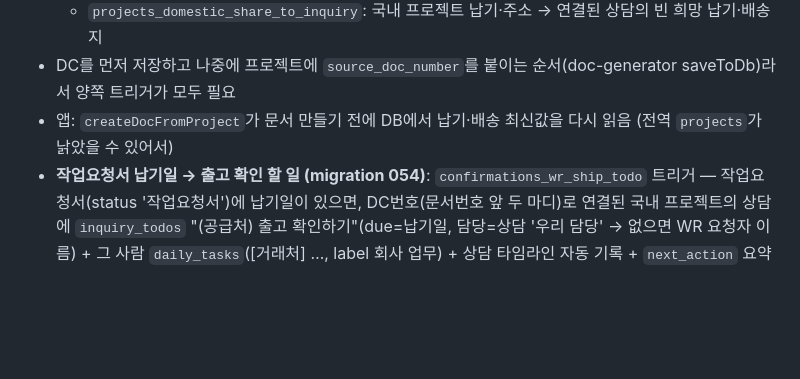
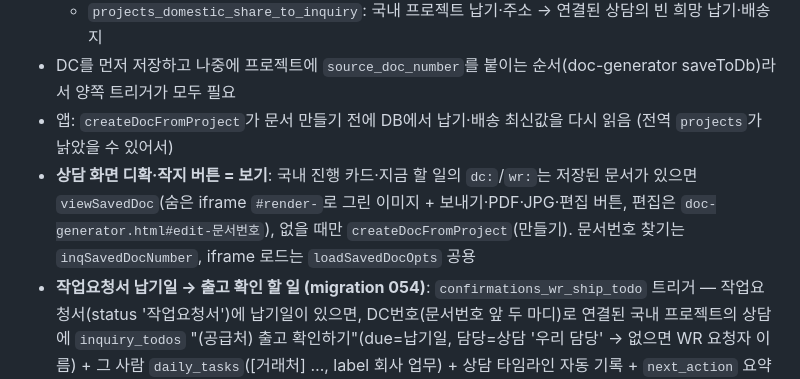
Before and after one commit to hyunhobbit-ops/klp-work-dashboard, a Markdown page: CLAUDE.md, the part around the change. Rendered like a GitHub page; blank space fills up the shorter version.

Commit message:
CLAUDE.md: 상담 화면 문서 보기 설명
Co-Authored-By: Claude Opus 5.5 <noreply@anthropic.com>

```diff
--- a/CLAUDE.md
+++ b/CLAUDE.md
@@ -188,6 +188,7 @@
   - `projects_domestic_share_to_inquiry`: 국내 프로젝트 납기·주소 → 연결된 상담의 빈 희망 납기·배송지
 - DC를 먼저 저장하고 나중에 프로젝트에 `source_doc_number`를 붙이는 순서(doc-generator saveToDb)라서 양쪽 트리거가 모두 필요
 - 앱: `createDocFromProject`가 문서 만들기 전에 DB에서 납기·배송 최신값을 다시 읽음 (전역 `projects`가 낡았을 수 있어서)
+- **상담 화면 디확·작지 버튼 = 보기**: 국내 진행 카드·지금 할 일의 `dc:`/`wr:`는 저장된 문서가 있으면 `viewSavedDoc`(숨은 iframe `#render-`로 그린 이미지 + 보내기·PDF·JPG·편집 버튼, 편집은 `doc-generator.html#edit-문서번호`), 없을 때만 `createDocFromProject`(만들기). 문서번호 찾기는 `inqSavedDocNumber`, iframe 로드는 `loadSavedDocOpts` 공용
 - **작업요청서 납기일 → 출고 확인 할 일 (migration 054)**: `confirmations_wr_ship_todo` 트리거 — 작업요청서(status '작업요청서')에 납기일이 있으면, DC번호(문서번호 앞 두 마디)로 연결된 국내 프로젝트의 상담에 `inquiry_todos` "(공급처) 출고 확인하기"(due=납기일, 담당=상담 '우리 담당' → 없으면 WR 요청자 이름) + 그 사람 `daily_tasks`([거래처] …, label 회사 업무) + 상담 타임라인 자동 기록 + `next_action` 요약 갱신. 같은 WR은 `inquiry_todos.source_key='wr-ship:문서번호'`로 한 번만, 납기일 바꾸면 날짜가 따라감(완료 전만). 기존 WR은 소급 안 함
 
 ## 마진계산기 (편의성 그룹)
```
